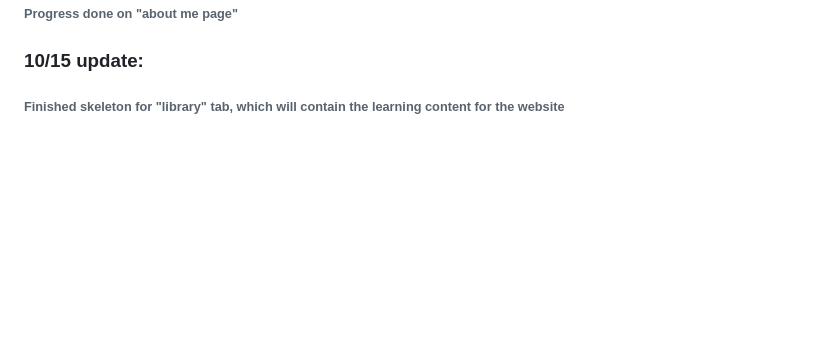
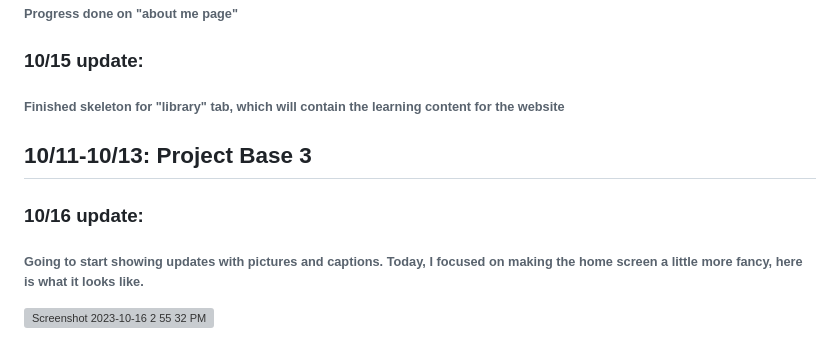
Before and after one commit to LeeT27/Education-Project, a Markdown page: README.md, the part around the change. GitHub-like rendering; blank space fills up the shorter version; grey boxes are pictures that could not be loaded.

```diff
--- a/README.md
+++ b/README.md
@@ -49,3 +49,7 @@
 ###### Progress done on "about me page"
 ### 10/15 update:
 ###### Finished skeleton for "library" tab, which will contain the learning content for the website
+## 10/11-10/13: Project Base 3
+### 10/16 update:
+###### Going to start showing updates with pictures and captions. Today, I focused on making the home screen a little more fancy, here is what it looks like.
+![Screenshot 2023-10-16 2 55 32 PM](https://github.com/LeeT27/Education-Project/assets/138246438/87774350-a48b-4fc3-ba8b-f6a37219c2e7)
```
